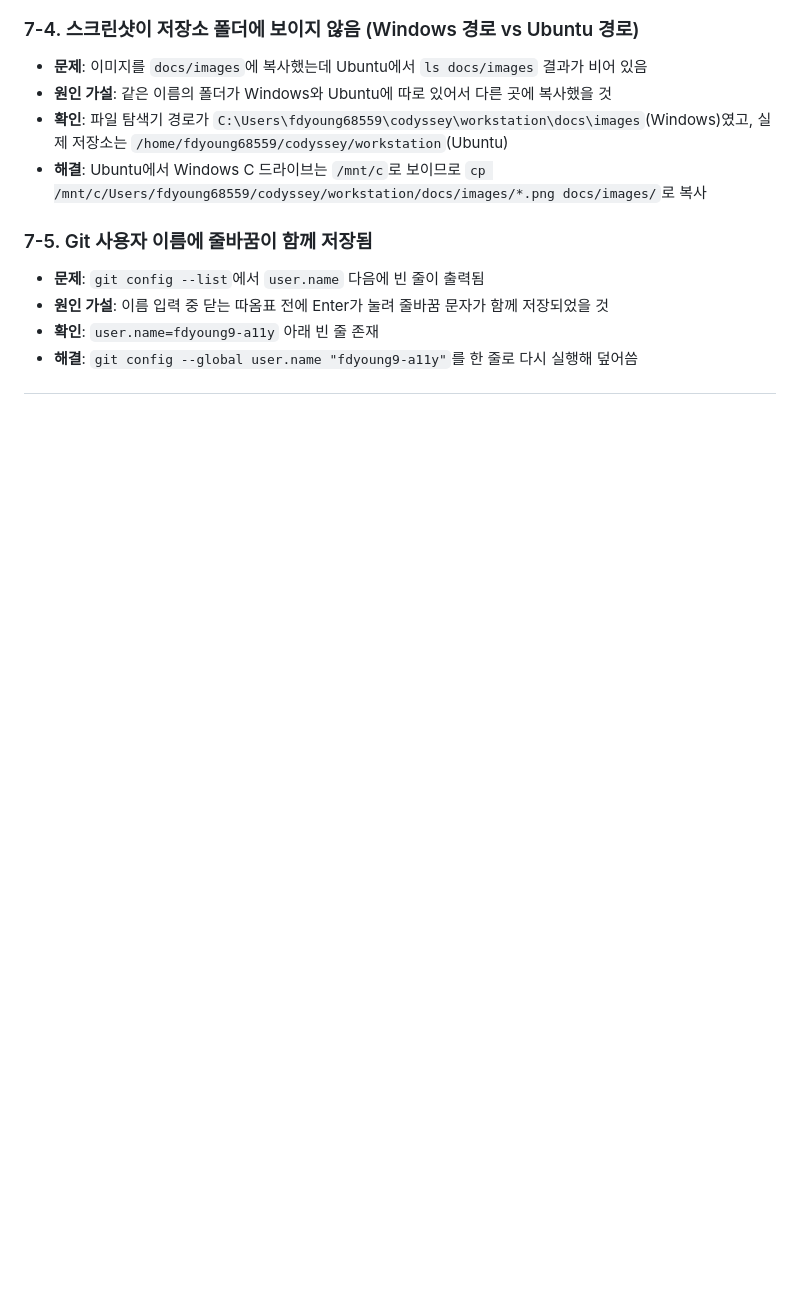
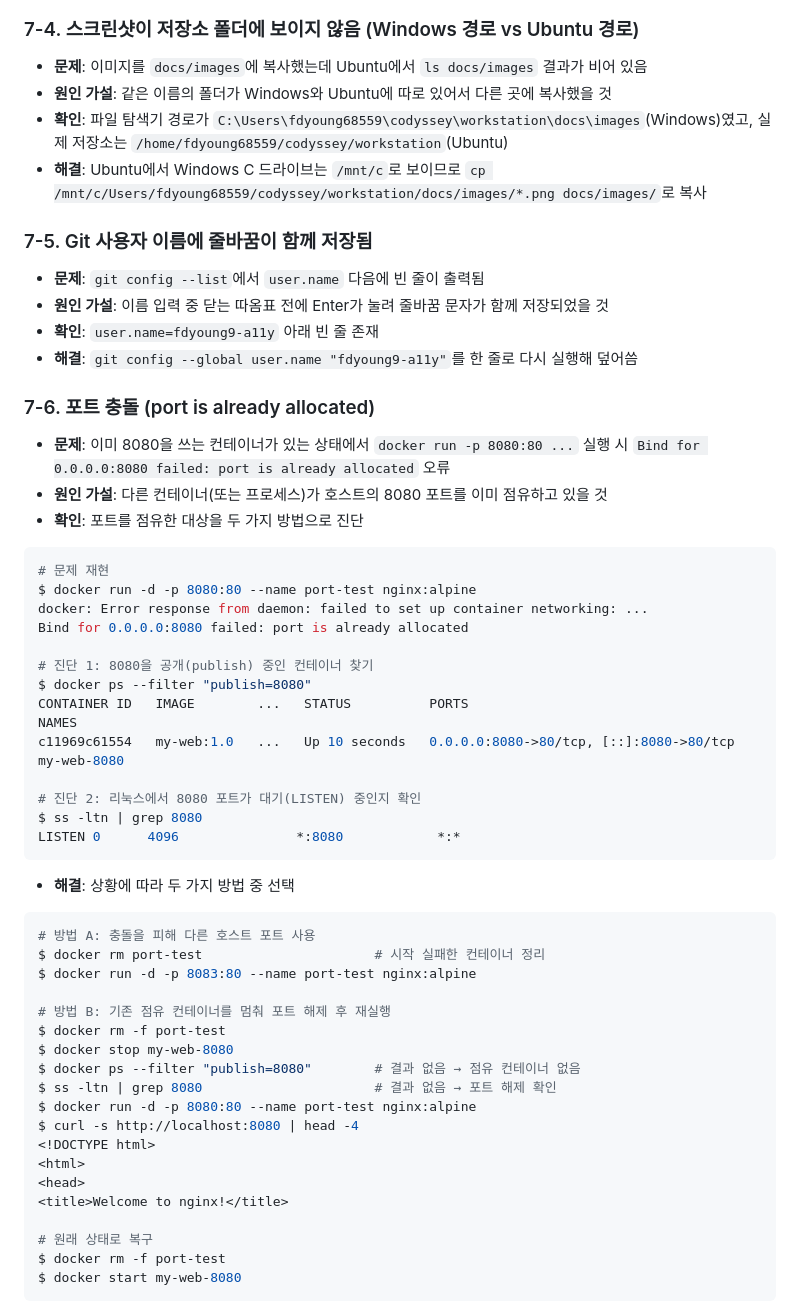
Before and after one commit to fdyoung6-codyssey/1-1_mywork, a Markdown page: README.md, the part around one of its changes. GitHub-like rendering; blank space fills up the shorter version.

Commit message:
docs: 포트 충돌 진단 및 해제 트러블슈팅 추가

````diff
--- a/README.md
+++ b/README.md
@@ -553,3 +553,49 @@ $ git log --oneline
 - **확인**: `user.name=fdyoung9-a11y` 아래 빈 줄 존재
 - **해결**: `git config --global user.name "fdyoung9-a11y"`를 한 줄로 다시 실행해 덮어씀
 
+### 7-6. 포트 충돌 (port is already allocated)
+
+- **문제**: 이미 8080을 쓰는 컨테이너가 있는 상태에서 `docker run -p 8080:80 ...` 실행 시 `Bind for 0.0.0.0:8080 failed: port is already allocated` 오류
+- **원인 가설**: 다른 컨테이너(또는 프로세스)가 호스트의 8080 포트를 이미 점유하고 있을 것
+- **확인**: 포트를 점유한 대상을 두 가지 방법으로 진단
+
+```bash
+# 문제 재현
+$ docker run -d -p 8080:80 --name port-test nginx:alpine
+docker: Error response from daemon: failed to set up container networking: ...
+Bind for 0.0.0.0:8080 failed: port is already allocated
+
+# 진단 1: 8080을 공개(publish) 중인 컨테이너 찾기
+$ docker ps --filter "publish=8080"
+CONTAINER ID   IMAGE        ...   STATUS          PORTS                                     NAMES
+c11969c61554   my-web:1.0   ...   Up 10 seconds   0.0.0.0:8080->80/tcp, [::]:8080->80/tcp   my-web-8080
+
+# 진단 2: 리눅스에서 8080 포트가 대기(LISTEN) 중인지 확인
+$ ss -ltn | grep 8080
+LISTEN 0      4096               *:8080            *:*
+```
+
+- **해결**: 상황에 따라 두 가지 방법 중 선택
+
+```bash
+# 방법 A: 충돌을 피해 다른 호스트 포트 사용
+$ docker rm port-test                      # 시작 실패한 컨테이너 정리
+$ docker run -d -p 8083:80 --name port-test nginx:alpine
+
+# 방법 B: 기존 점유 컨테이너를 멈춰 포트 해제 후 재실행
+$ docker rm -f port-test
+$ docker stop my-web-8080
+$ docker ps --filter "publish=8080"        # 결과 없음 → 점유 컨테이너 없음
+$ ss -ltn | grep 8080                      # 결과 없음 → 포트 해제 확인
+$ docker run -d -p 8080:80 --name port-test nginx:alpine
+$ curl -s http://localhost:8080 | head -4
+<!DOCTYPE html>
+<html>
+<head>
+<title>Welcome to nginx!</title>
+
+# 원래 상태로 복구
+$ docker rm -f port-test
+$ docker start my-web-8080
+```
+
````
Also changed, not shown: other parts of README.md (+5 -0 lines), docs/images/ts-04-port-conflict-diagnose.png (added), docs/images/ts-04-port-release.png (added).
